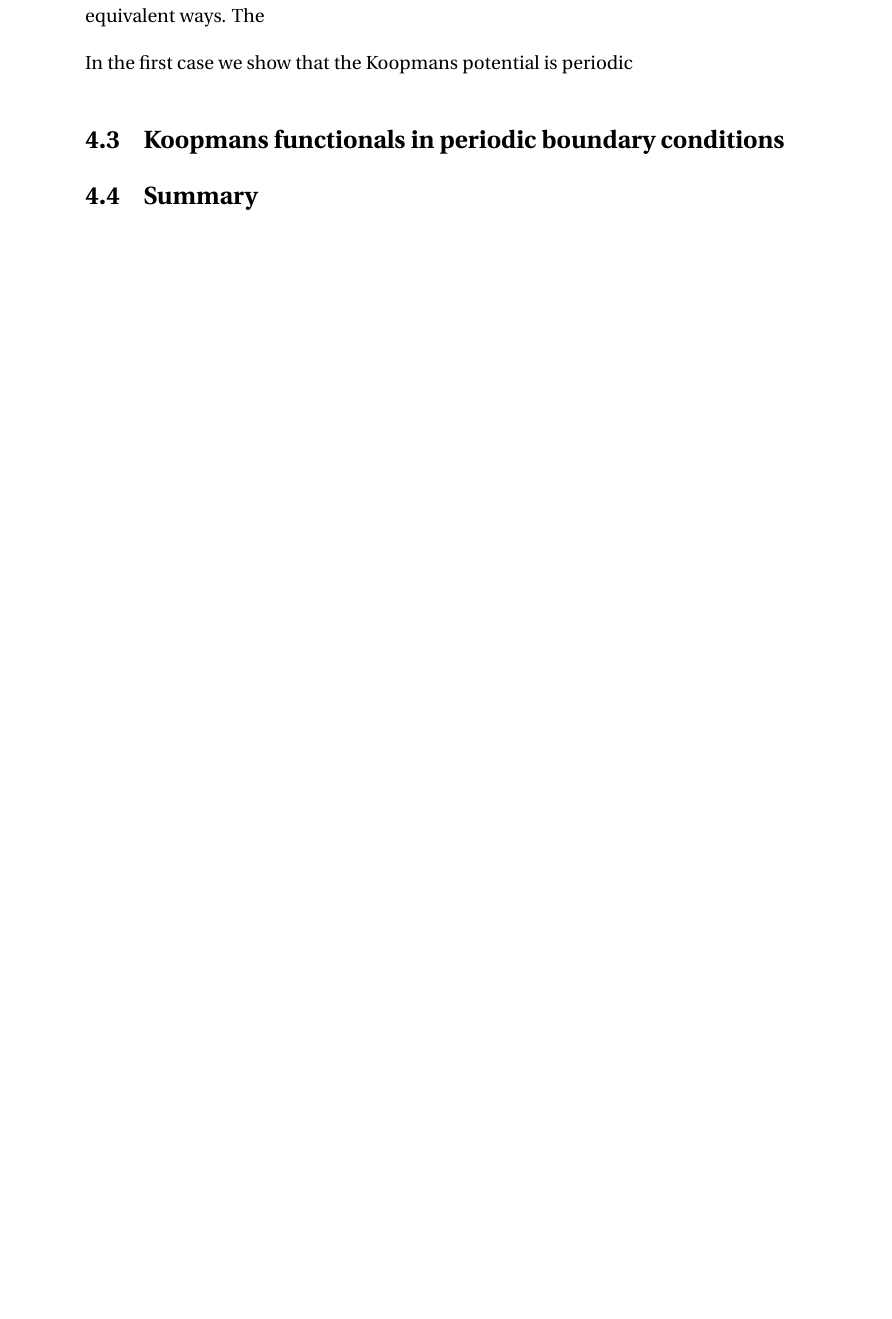
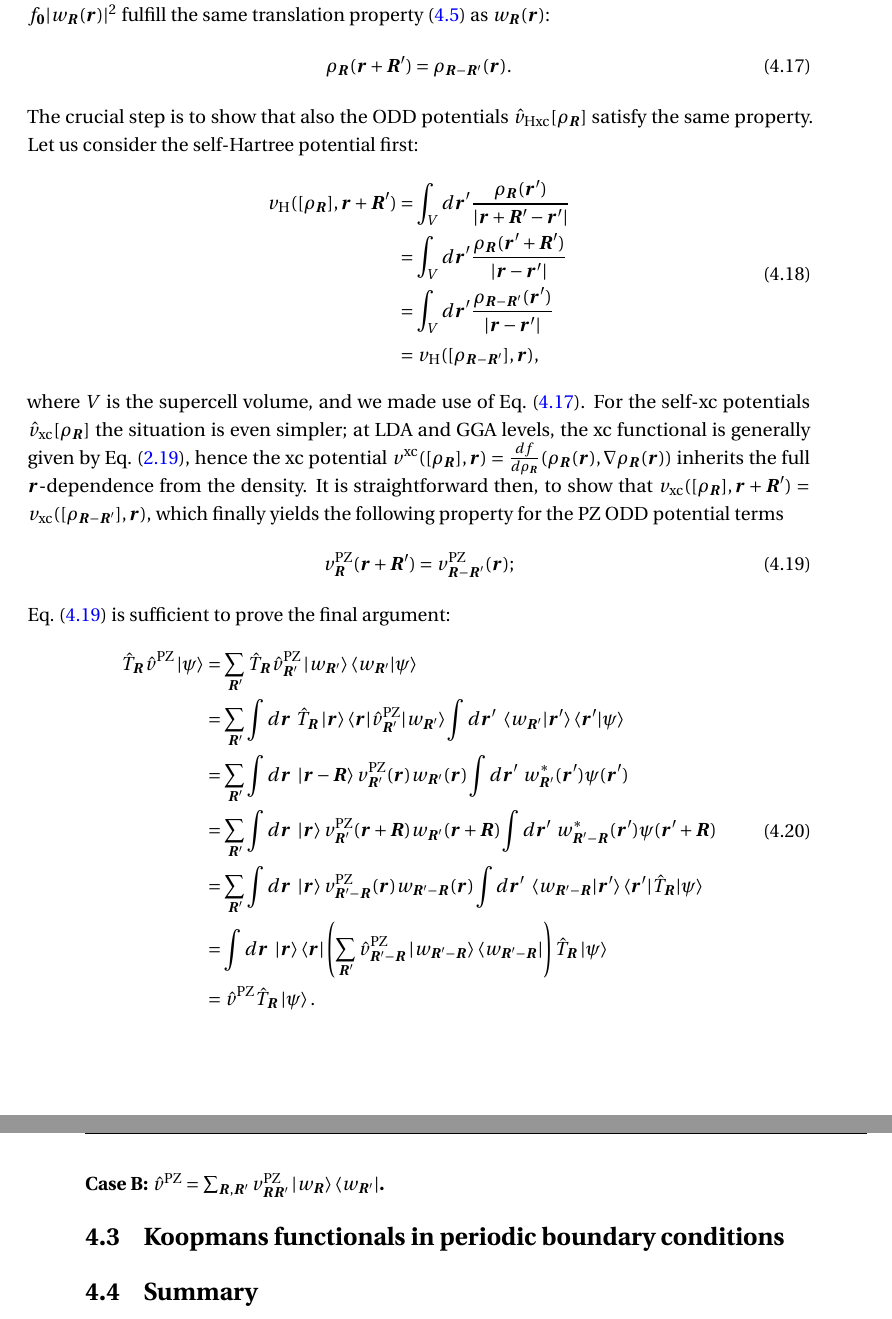
Before and after one commit to degennar/PhD_thesis, a LaTeX thesis (main.tex, which reads body/ch4_koopmans-periodic.tex, preamble.sty): part of page 74 of 92 before the commit and two parts of pages 75 and 76 of 94 after it, the two joined at a grey line, cut at the place of the change, the shorter picture padded with empty space. Compiled offline with pdfLaTeX.

Commit message:
updates to bloch's theorem section

```diff
--- a/body/ch4_koopmans-periodic.tex
+++ b/body/ch4_koopmans-periodic.tex
@@ -155,2 +155 @@ At odds with DFT, where the total density is the only quantity entering the Hami
 
-Below, we show the compliance of the Hamiltonian with Bloch's theorem in three totally equivalent ways. The
@@ -157,5 +192,47 @@ Below, we show the compliance of the Hamiltonian with Bloch's theorem in three t
 
-In the first case we show that the Koopmans potential is periodic
+\subsubsection*{Case A: $\vpz = \sum_{\bR} \vpz_{\bR} \ket{\wR} \bra{\wR}$.}
+As shown in Appendix~\ref{app:periodic-ki-kipz}, the occupation number of the Wannier functions are independent from the lattice vector, i.e. $f_{\bR} = f_{\bm 0}$. By definition, the Wannier orbital densities $\rho_{\bR}(\br) = f_{\bm 0} |w_{\bR}(\br)|^2$ fulfill the same translation property \eqref{eq:trans-prop-wannier} as $w_{\bR}(\br)$:
+%
+\begin{equation}
+    \rho_{\bR}(\br + \bR') = \rho_{\bR - \bR'}(\br) .
+    \label{eq:trans-prop-wannier-orb-dens}
+\end{equation}
+%
+The crucial step is to show that also the ODD potentials $\hat{v}_{\rm Hxc}[\rho_{\bR}]$ satisfy the same property. Let us consider the self-Hartree potential first:
+%
+\begin{equation}
+    \begin{split}
+        v_{\rm H}([\rho_{\bR}],\br + \bR') & = \int_V d\br' \frac{\rho_{\bR}(\br')}{|\br + \bR' - \br'|} \\
+        & = \int_V d\br' \frac{\rho_{\bR}(\br' + \bR')}{|\br - \br'|} \\
+        & = \int_V d\br' \frac{\rho_{\bR - \bR'}(\br')}{|\br - \br'|} \\
+        & = v_{\rm H}([\rho_{\bR - \bR'}],\br) ,
+    \end{split}
+\end{equation}
+%
+where $V$ is the supercell volume, and we made use of Eq.~\eqref{eq:trans-prop-wannier-orb-dens}. For the self-xc potentials $\hat{v}_{\rm xc}[\rho_{\bR}]$ the situation is even simpler; at LDA and GGA levels, the xc functional is generally given by Eq.~\eqref{eq:gga-xc}, hence the xc potential $v^{\rm xc}([\rho_{\bR}],\br) = \frac{df}{d\rho_{\bR}}(\rho_{\bR}(\br), \nabla\rho_{\bR}(\br))$ inherits the full $\br$-dependence from the density. It is straightforward then, to show that $v_{\rm xc}([\rho_{\bR}],\br + \bR') = v_{\rm xc}([\rho_{\bR - \bR'}],\br)$, which finally yields the following property for the PZ ODD potential terms
+%
+\begin{equation}
+    v^{\rm PZ}_{\bR}(\br + \bR') = v^{\rm PZ}_{\bR - \bR'}(\br) ;
+    \label{eq:trans-prop-pz-pot}
+\end{equation}
+%
+Eq.~\eqref{eq:trans-prop-pz-pot} is sufficient to prove the final argument:
+%
+\begin{equation}
+    \begin{split}
+        \tR \vpz \ket{\psi} &= \sum_{\bR'} \tR \vpz_{\bR'} \ket{\wRp} \braket{\wRp|\psi} \\
+        &= \sum_{\bR'} \int d\br \ \tR \ket{\br} \braket{\br|\vpz_{\bR'}|\wRp} \int d\br' \ \braket{\wRp|\br'} \braket{\br'|\psi} \\
+        &= \sum_{\bR'} \int d\br \ \ket{\br - \bR} v^{\rm PZ}_{\bR'}(\br) \wRp(\br) \int d\br' \ \wRp^*(\br') \psi(\br') \\
+        &= \sum_{\bR'} \int d\br \ \ket{\br} v^{\rm PZ}_{\bR'}(\br + \bR) \wRp(\br + \bR) \int d\br' \ w_{\bR' - \bR}^*(\br') \psi(\br' + \bR) \\
+        &= \sum_{\bR'} \int d\br \ \ket{\br} v^{\rm PZ}_{\bR' - \bR}(\br) w_{\bR' - \bR}(\br) \int d\br' \ \braket{w_{\bR' - \bR}|\br'} \braket{\br'|\tR|\psi} \\
+        &= \int d\br \ \ket{\br} \bra{\br} \left( \sum_{\bR'} \vpz_{\bR' - \bR} \ket{w_{\bR' - \bR}} \bra{w_{\bR' - \bR}} \right) \tR \ket{\psi} \\
+        &= \vpz \tR \ket{\psi} .
+    \end{split}
+\end{equation}
+
+\subsubsection*{Case B: $\vpz = \sum_{\bR, \bR'} v^{\rm PZ}_{\bR \bR'} \ket{\wR} \bra{\wRp}$.}
+
+
 
 \section{Koopmans functionals in periodic boundary conditions\label{sec:koopmans-pbc}}
 
--- a/preamble.sty
+++ b/preamble.sty
@@ -195,9 +195,12 @@
 \newcommand{\meV}{\si{\milli\electronvolt}}
 \newcommand{\gw}{\emph{GW~}}
 \newcommand{\wR}{w_{\bR}}
+\newcommand{\wRp}{w_{\bR'}}
 \newcommand{\wnR}{w_{n\bR}}
 \newcommand{\psik}{\psi_{\bk}}
 \newcommand{\psink}{\psi_{n\bk}}
+\newcommand{\tR}{\hat{T}_{\bR}}
+\newcommand{\vpz}{\hat{v}^{\rm PZ}}
 
 % Double curved arrow
 \newcommand*\curvedrightleft{
```
Also changed, not shown: tail/app-periodic-ki-kipz.tex (added, +1 -0 lines), tail/appendix.tex (+2 -0 lines), body/ch4_koopmans-periodic.tex (46 more changed lines).
